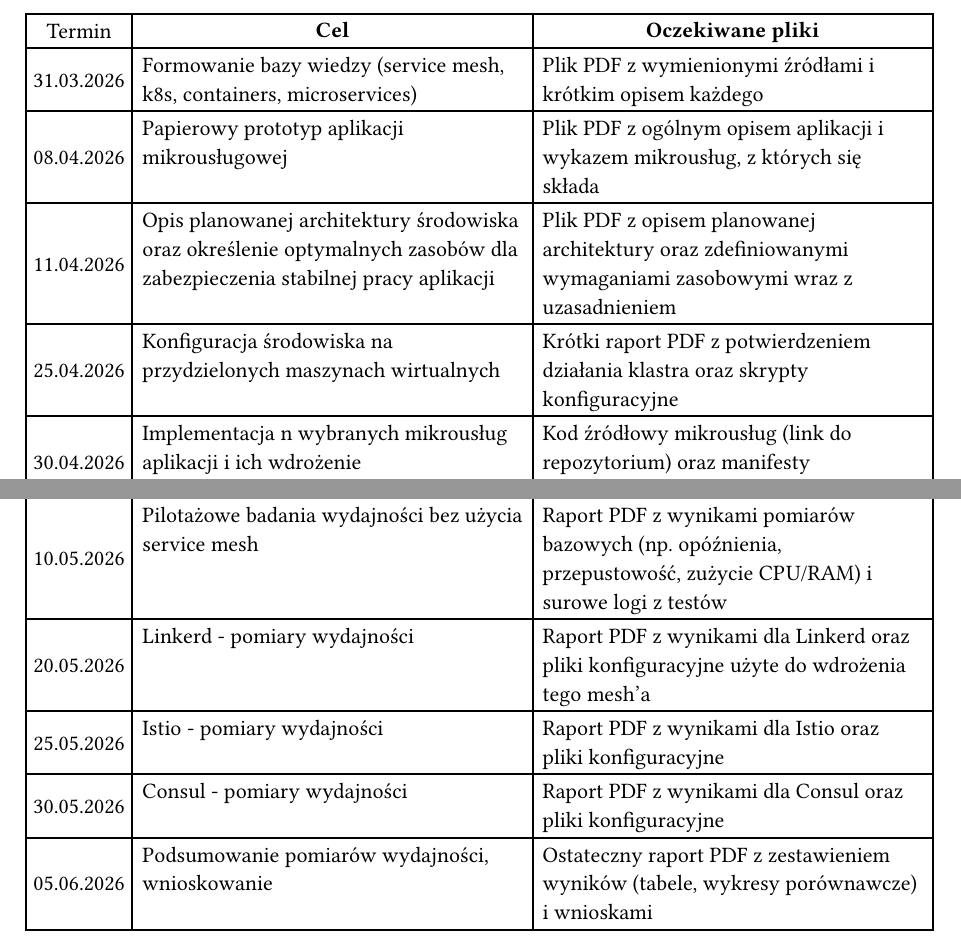
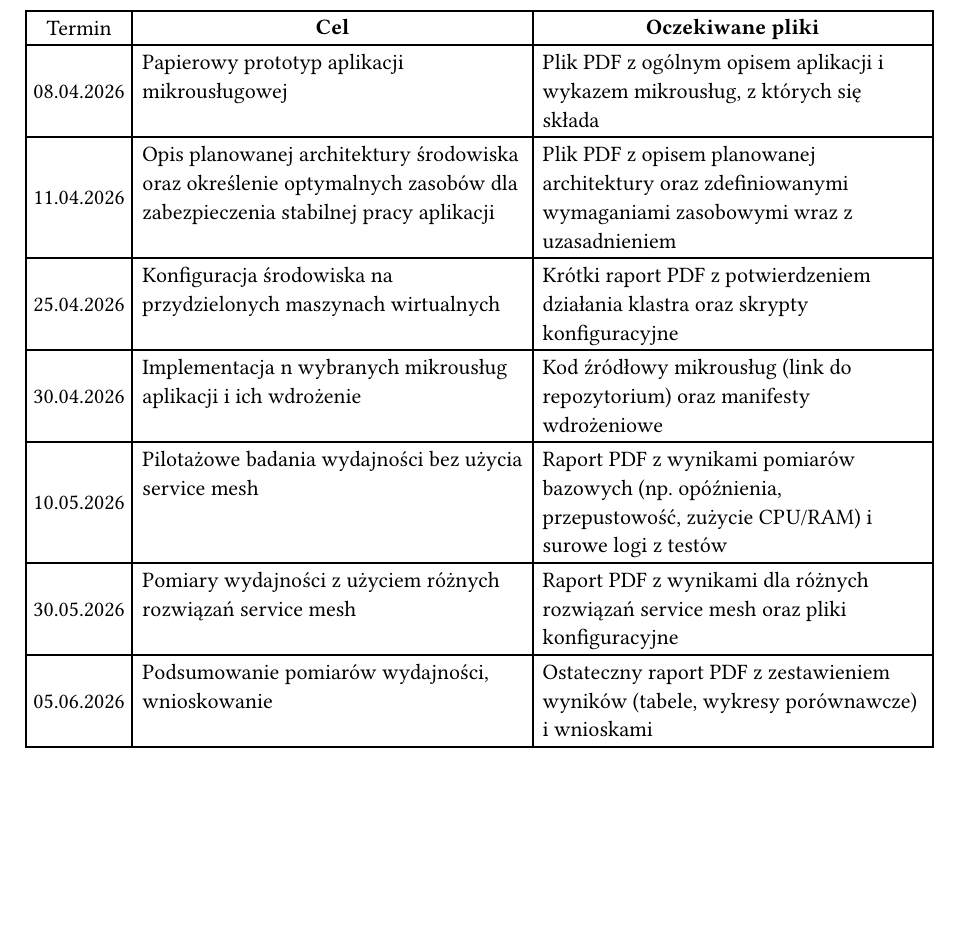
Before and after one commit to Torba2207/The-effect-of-service-mesh-on-microservice-application-performance, a Typst document (harmonogram.typ): two parts of page 2 of 2 before the commit and part of page 2 of 2 after it, the two joined at a grey line, cut so that both start at the same text, the shorter picture padded with empty space. The pictures show the PDF file harmonogram.pdf that the author committed with the source.

Commit message:
Refactor schedule entries in harmonogram.typ
- Removed redundant entry for "Formowanie bazy wiedzy" on 31.03.2026.
- Consolidated performance measurement entries into a single entry for various service mesh solutions on 30.05.2026, streamlining the reporting process.

```diff
--- a/harmonogram.typ
+++ b/harmonogram.typ
@@ -14,7 +14,7 @@
 
   [Termin], [#align(center)[*Cel*]], [#align(center)[*Oczekiwane pliki*]],
 
-  [31.03.2026], [Formowanie bazy wiedzy (service mesh, k8s, containers, microservices)], [Plik PDF z wymienionymi źródłami i krótkim opisem każdego],
+
 
   [08.04.2026], [Papierowy prototyp aplikacji mikrousługowej], [Plik PDF z ogólnym opisem aplikacji i wykazem mikrousług, z których się składa],
 
@@ -26,11 +26,7 @@
 
   [10.05.2026], [Pilotażowe badania wydajności bez użycia service mesh], [Raport PDF z wynikami pomiarów bazowych (np. opóźnienia, przepustowość, zużycie CPU/RAM) i surowe logi z testów],
 
-  [20.05.2026], [Linkerd - pomiary wydajności], [Raport PDF z wynikami dla Linkerd oraz pliki konfiguracyjne użyte do wdrożenia tego mesh'a],
-
-  [25.05.2026], [Istio - pomiary wydajności], [Raport PDF z wynikami dla Istio oraz pliki konfiguracyjne],
-
-  [30.05.2026], [Consul - pomiary wydajności], [Raport PDF z wynikami dla Consul oraz pliki konfiguracyjne],
+  [30.05.2026], [Pomiary wydajności z użyciem różnych rozwiązań service mesh], [Raport PDF z wynikami dla różnych rozwiązań service mesh oraz pliki konfiguracyjne],
 
   [05.06.2026], [Podsumowanie pomiarów wydajności, wnioskowanie], [Ostateczny raport PDF z zestawieniem wyników (tabele, wykresy porównawcze) i wnioskami]
 )
```
Also changed, not shown: harmonogram.pdf.
